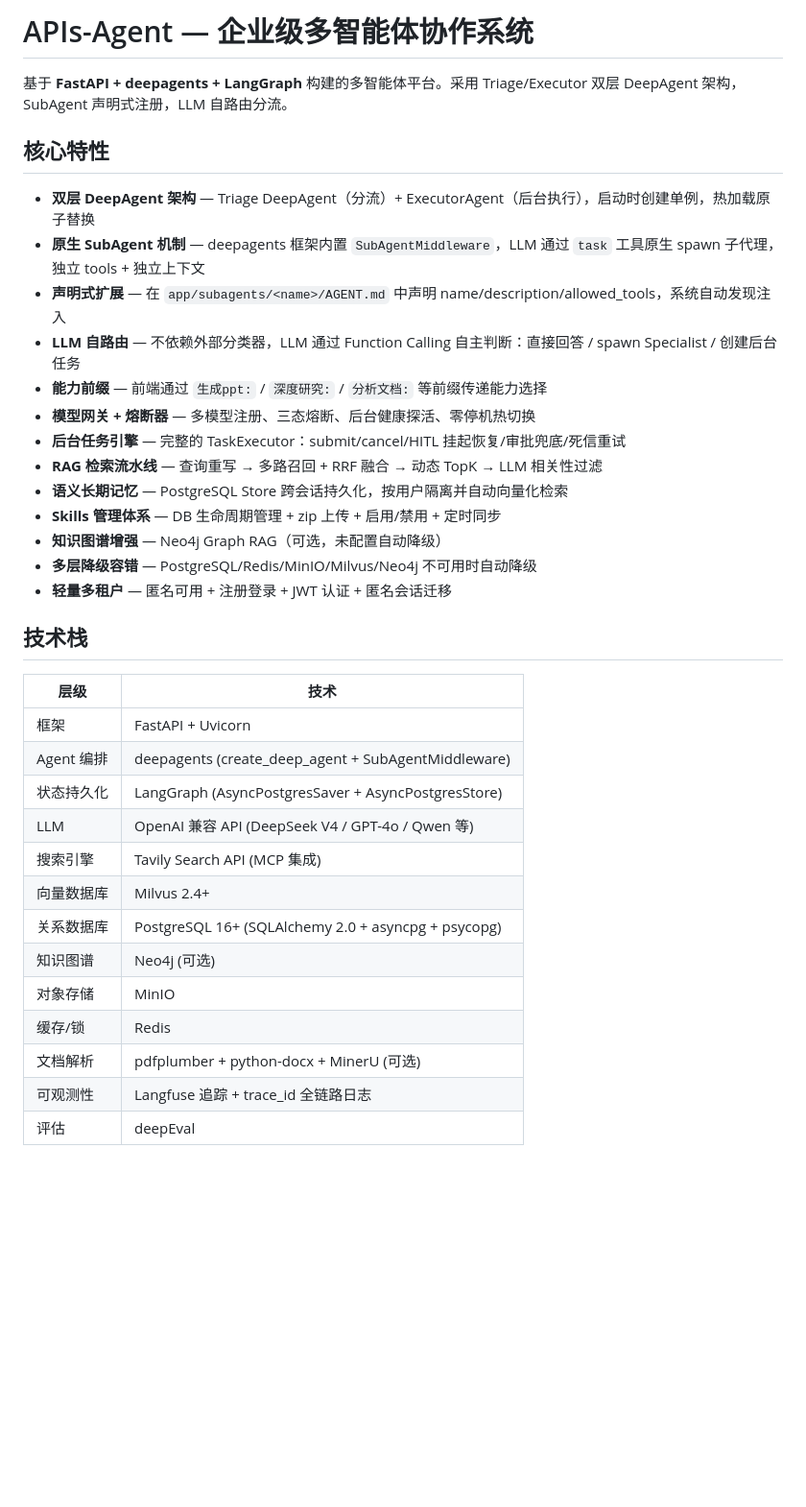
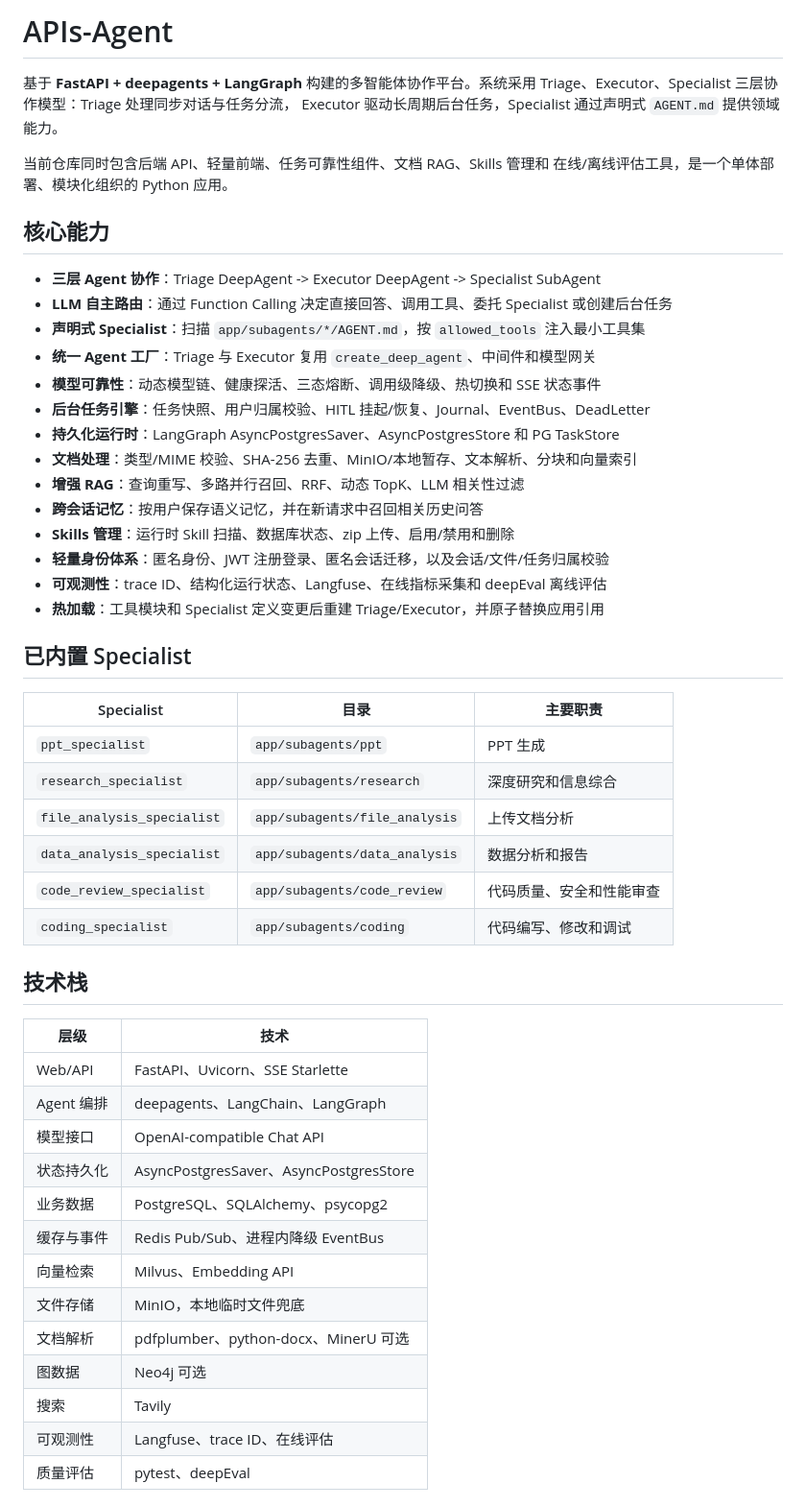
Before and after one commit to qwqjiejie/apis-agent, a Markdown page: README.md, the part around one of its changes. Shown at 96% size. GitHub-like rendering; blank space fills up the shorter version.

```diff
--- a/README.md
+++ b/README.md
@@ -1,37 +1,55 @@
-# APIs-Agent — 企业级多智能体协作系统
+# APIs-Agent
 
-基于 **FastAPI + deepagents + LangGraph** 构建的多智能体平台。采用 Triage/Executor 双层 DeepAgent 架构，SubAgent 声明式注册，LLM 自路由分流。
+基于 **FastAPI + deepagents + LangGraph** 构建的多智能体协作平台。系统采用
+Triage、Executor、Specialist 三层协作模型：Triage 处理同步对话与任务分流，
+Executor 驱动长周期后台任务，Specialist 通过声明式 `AGENT.md` 提供领域能力。
 
-## 核心特性
+当前仓库同时包含后端 API、轻量前端、任务可靠性组件、文档 RAG、Skills 管理和
+在线/离线评估工具，是一个单体部署、模块化组织的 Python 应用。
 
-- **双层 DeepAgent 架构** — Triage DeepAgent（分流）+ ExecutorAgent（后台执行），启动时创建单例，热加载原子替换
-- **原生 SubAgent 机制** — deepagents 框架内置 `SubAgentMiddleware`，LLM 通过 `task` 工具原生 spawn 子代理，独立 tools + 独立上下文
-- **声明式扩展** — 在 `app/subagents/<name>/AGENT.md` 中声明 name/description/allowed_tools，系统自动发现注入
-- **LLM 自路由** — 不依赖外部分类器，LLM 通过 Function Calling 自主判断：直接回答 / spawn Specialist / 创建后台任务
-- **能力前缀** — 前端通过 `生成ppt:` / `深度研究:` / `分析文档:` 等前缀传递能力选择
-- **模型网关 + 熔断器** — 多模型注册、三态熔断、后台健康探活、零停机热切换
-- **后台任务引擎** — 完整的 TaskExecutor：submit/cancel/HITL 挂起恢复/审批兜底/死信重试
-- **RAG 检索流水线** — 查询重写 → 多路召回 + RRF 融合 → 动态 TopK → LLM 相关性过滤
-- **语义长期记忆** — PostgreSQL Store 跨会话持久化，按用户隔离并自动向量化检索
-- **Skills 管理体系** — DB 生命周期管理 + zip 上传 + 启用/禁用 + 定时同步
-- **知识图谱增强** — Neo4j Graph RAG（可选，未配置自动降级）
-- **多层降级容错** — PostgreSQL/Redis/MinIO/Milvus/Neo4j 不可用时自动降级
-- **轻量多租户** — 匿名可用 + 注册登录 + JWT 认证 + 匿名会话迁移
+## 核心能力
+
+- **三层 Agent 协作**：Triage DeepAgent -> Executor DeepAgent -> Specialist SubAgent
+- **LLM 自主路由**：通过 Function Calling 决定直接回答、调用工具、委托 Specialist 或创建后台任务
+- **声明式 Specialist**：扫描 `app/subagents/*/AGENT.md`，按 `allowed_tools` 注入最小工具集
+- **统一 Agent 工厂**：Triage 与 Executor 复用 `create_deep_agent`、中间件和模型网关
+- **模型可靠性**：动态模型链、健康探活、三态熔断、调用级降级、热切换和 SSE 状态事件
+- **后台任务引擎**：任务快照、用户归属校验、HITL 挂起/恢复、Journal、EventBus、DeadLetter
+- **持久化运行时**：LangGraph AsyncPostgresSaver、AsyncPostgresStore 和 PG TaskStore
+- **文档处理**：类型/MIME 校验、SHA-256 去重、MinIO/本地暂存、文本解析、分块和向量索引
+- **增强 RAG**：查询重写、多路并行召回、RRF、动态 TopK、LLM 相关性过滤
+- **跨会话记忆**：按用户保存语义记忆，并在新请求中召回相关历史问答
+- **Skills 管理**：运行时 Skill 扫描、数据库状态、zip 上传、启用/禁用和删除
+- **轻量身份体系**：匿名身份、JWT 注册登录、匿名会话迁移，以及会话/文件/任务归属校验
+- **可观测性**：trace ID、结构化运行状态、Langfuse、在线指标采集和 deepEval 离线评估
+- **热加载**：工具模块和 Specialist 定义变更后重建 Triage/Executor，并原子替换应用引用
+
+## 已内置 Specialist
+
+| Specialist | 目录 | 主要职责 |
+|---|---|---|
+| `ppt_specialist` | `app/subagents/ppt` | PPT 生成 |
+| `research_specialist` | `app/subagents/research` | 深度研究和信息综合 |
+| `file_analysis_specialist` | `app/subagents/file_analysis` | 上传文档分析 |
+| `data_analysis_specialist` | `app/subagents/data_analysis` | 数据分析和报告 |
+| `code_review_specialist` | `app/subagents/code_review` | 代码质量、安全和性能审查 |
+| `coding_specialist` | `app/subagents/coding` | 代码编写、修改和调试 |
 
 ## 技术栈
 
 | 层级 | 技术 |
-|------|------|
-| 框架 | FastAPI + Uvicorn |
-| Agent 编排 | deepagents (create_deep_agent + SubAgentMiddleware) |
-| 状态持久化 | LangGraph (AsyncPostgresSaver + AsyncPostgresStore) |
-| LLM | OpenAI 兼容 API (DeepSeek V4 / GPT-4o / Qwen 等) |
-| 搜索引擎 | Tavily Search API (MCP 集成) |
-| 向量数据库 | Milvus 2.4+ |
-| 关系数据库 | PostgreSQL 16+ (SQLAlchemy 2.0 + asyncpg + psycopg) |
-| 知识图谱 | Neo4j (可选) |
-| 对象存储 | MinIO |
-| 缓存/锁 | Redis |
-| 文档解析 | pdfplumber + python-docx + MinerU (可选) |
-| 可观测性 | Langfuse 追踪 + trace_id 全链路日志 |
-| 评估 | deepEval |
+|---|---|
+| Web/API | FastAPI、Uvicorn、SSE Starlette |
+| Agent 编排 | deepagents、LangChain、LangGraph |
+| 模型接口 | OpenAI-compatible Chat API |
+| 状态持久化 | AsyncPostgresSaver、AsyncPostgresStore |
+| 业务数据 | PostgreSQL、SQLAlchemy、psycopg2 |
+| 缓存与事件 | Redis Pub/Sub、进程内降级 EventBus |
+| 向量检索 | Milvus、Embedding API |
+| 文件存储 | MinIO，本地临时文件兜底 |
+| 文档解析 | pdfplumber、python-docx、MinerU 可选 |
+| 图数据 | Neo4j 可选 |
+| 搜索 | Tavily |
+| 可观测性 | Langfuse、trace ID、在线评估 |
+| 质量评估 | pytest、deepEval |
+
```
Also changed, not shown: other parts of README.md (+337 -296 lines).
